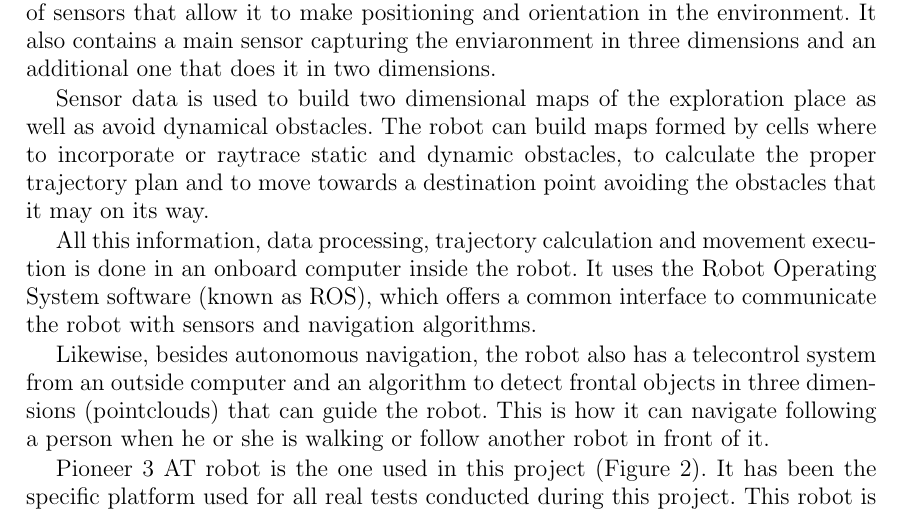
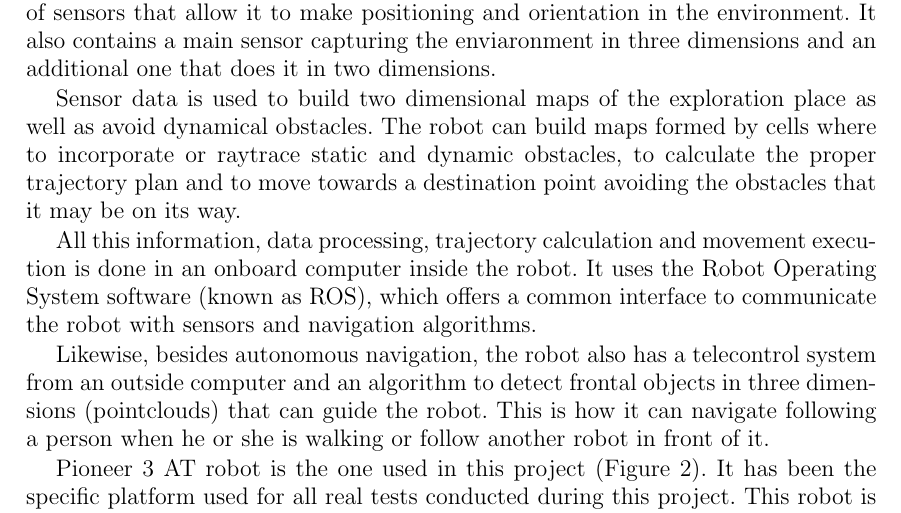
Before and after one commit to danimtb/TFG_pioneer3at, a LaTeX thesis (TFG.tex, which reads capitulos/resumen.tex): part of page 15 of 176, cut so that both start at the same text. Compiled offline with pdfLaTeX; the source files are stored in an older character set and shown here as Unicode.

Commit message:
Let it BE

```diff
--- a/capitulos/resumen.tex
+++ b/capitulos/resumen.tex
@@ -40,7 +40,7 @@ Consequently, an autonomous robot is, an essential element in rescue, inspection
 
 This final degree project focuses on a practical guidance and control approach of a four-wheel mobile robot with a skid-steer configuration. It is equipped with a sort of sensors that allow it to make positioning and orientation in the environment. It also contains a main sensor capturing the enviaronment in three dimensions and an additional one that does it in two dimensions.
 
-Sensor data is used to build two dimensional maps of the exploration place as well as avoid dynamical obstacles. The robot can build maps formed by cells where to incorporate or raytrace static and dynamic obstacles, to calculate the proper trajectory plan and to move towards a destination point avoiding the obstacles that it may on its way.
+Sensor data is used to build two dimensional maps of the exploration place as well as avoid dynamical obstacles. The robot can build maps formed by cells where to incorporate or raytrace static and dynamic obstacles, to calculate the proper trajectory plan and to move towards a destination point avoiding the obstacles that it may be on its way.
 
 All this information, data processing, trajectory calculation and movement execution is done in an onboard computer inside the robot. It uses the Robot Operating System software (known as ROS), which offers a common interface to communicate the robot with sensors and navigation algorithms.
 
```
